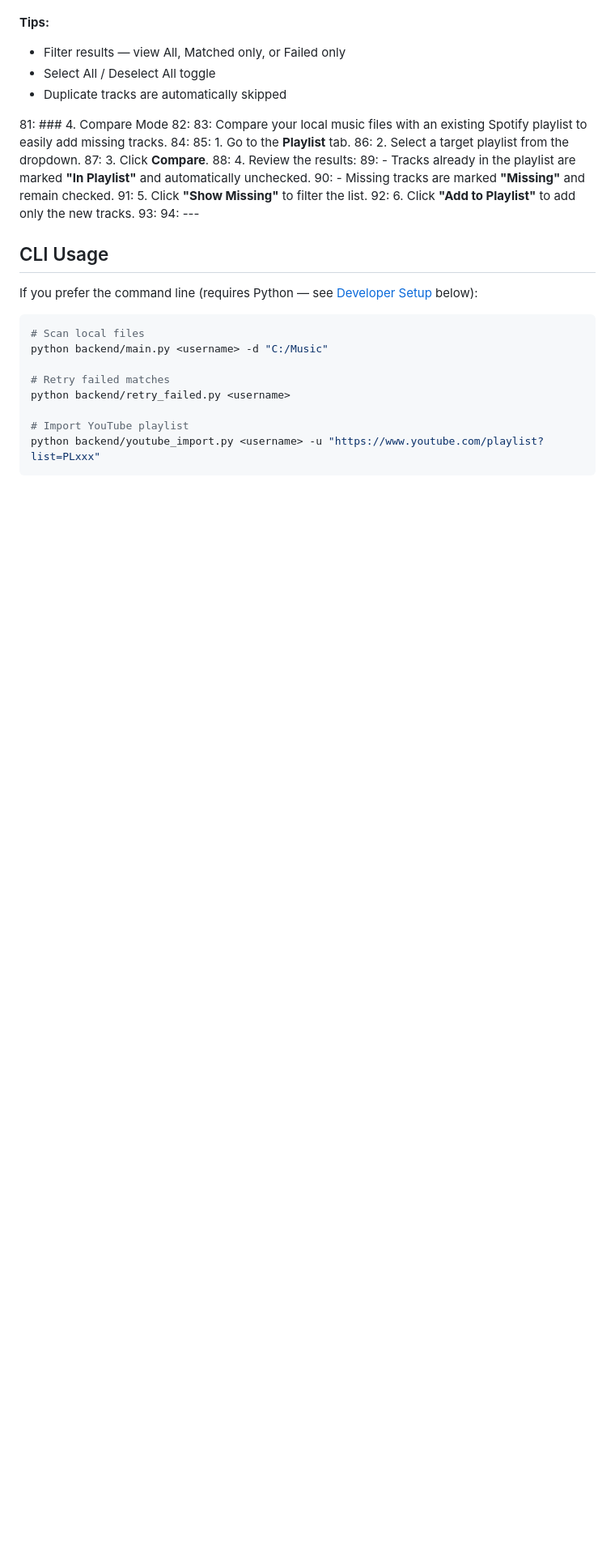
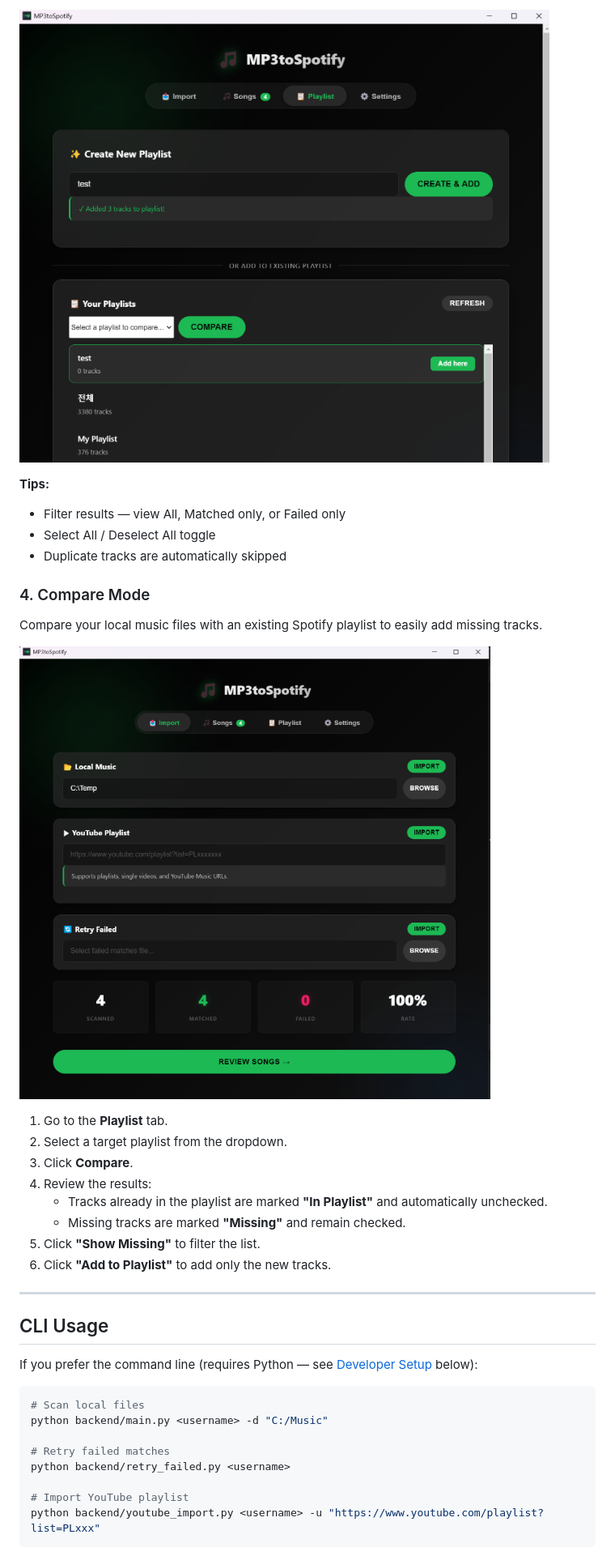
Before and after one commit to Topasm/MP3toSpotify, a Markdown page: README.md, the part around the change printed below. Shown: that part at 81% size. Rendered like a GitHub page; pictures changed too: docs/imported.png (added), docs/playlist_tab.png (added); blank space fills up the shorter version.

```diff
--- a/README.md
+++ b/README.md
@@ -76,3 +86,4 @@ MP3, FLAC, OGG, Opus, WMA, WAV, M4A, AAC, AIFF, DSF, WavPack
+![Playlist Tab](docs/playlist_tab.png)
 
 **Tips:**
 - Filter results — view All, Matched only, or Failed only
@@ -80,20 +91,21 @@ MP3, FLAC, OGG, Opus, WMA, WAV, M4A, AAC, AIFF, DSF, WavPack
 - Duplicate tracks are automatically skipped
 
 
-81: ### 4. Compare Mode
-82:
-83: Compare your local music files with an existing Spotify playlist to easily add missing tracks.
-84:
-85: 1. Go to the **Playlist** tab.
-86: 2. Select a target playlist from the dropdown.
-87: 3. Click **Compare**.
-88: 4. Review the results:
-89:    - Tracks already in the playlist are marked **"In Playlist"** and automatically unchecked.
-90:    - Missing tracks are marked **"Missing"** and remain checked.
-91: 5. Click **"Show Missing"** to filter the list.
-92: 6. Click **"Add to Playlist"** to add only the new tracks.
-93:
-94: ---
+### 4. Compare Mode
+
+Compare your local music files with an existing Spotify playlist to easily add missing tracks.
+
+![Compare Mode](docs/imported.png)
+
+1. Go to the **Playlist** tab.
+2. Select a target playlist from the dropdown.
+3. Click **Compare**.
+4. Review the results:
+   - Tracks already in the playlist are marked **"In Playlist"** and automatically unchecked.
+   - Missing tracks are marked **"Missing"** and remain checked.
+5. Click **"Show Missing"** to filter the list.
+6. Click **"Add to Playlist"** to add only the new tracks.
+---
 
 ## CLI Usage
 
```
Also changed, not shown: other parts of README.md (+23 -13 lines), README.ko.md (+26 -13 lines), docs/banner.png (renamed from banner.png), docs/import_tab.png (added), docs/songs_tab.png (added), 1 other file.
